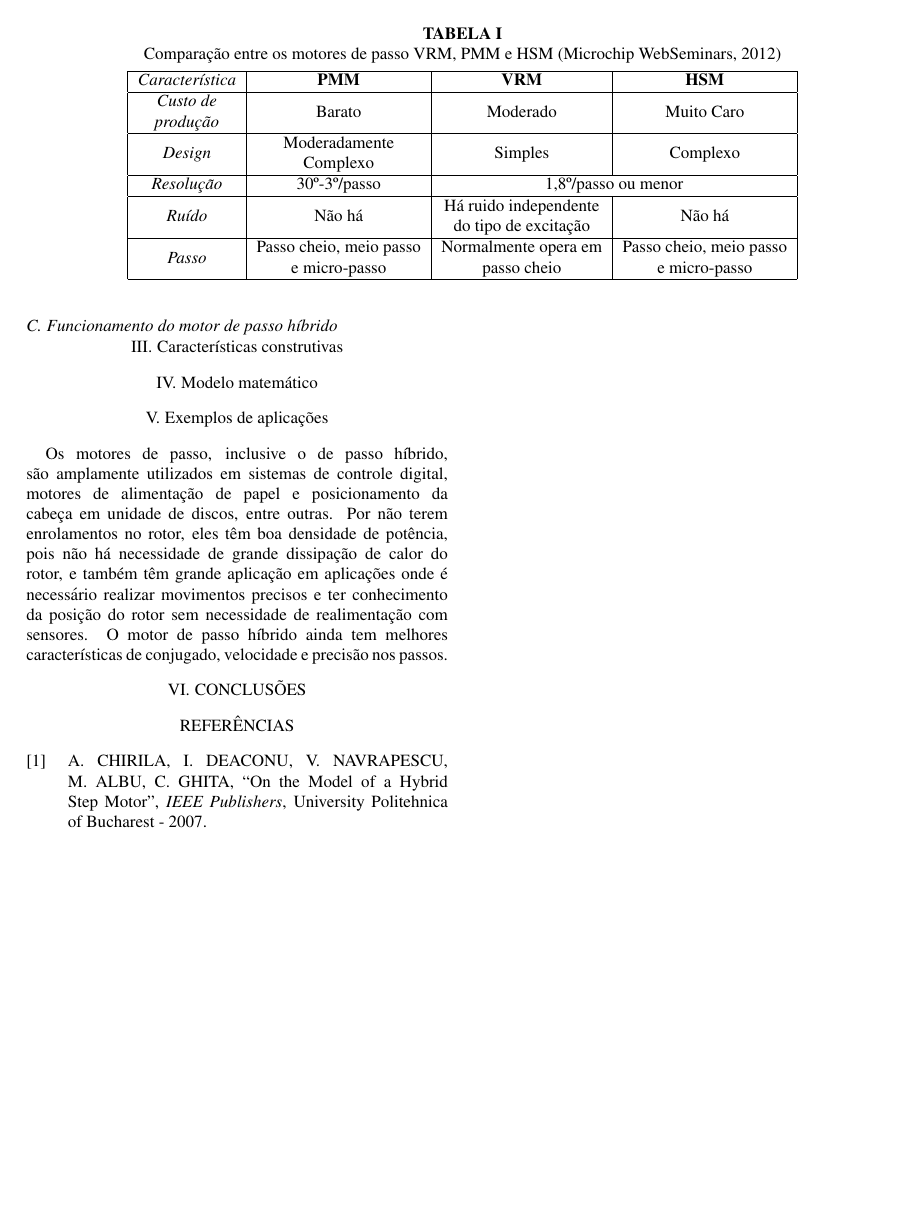
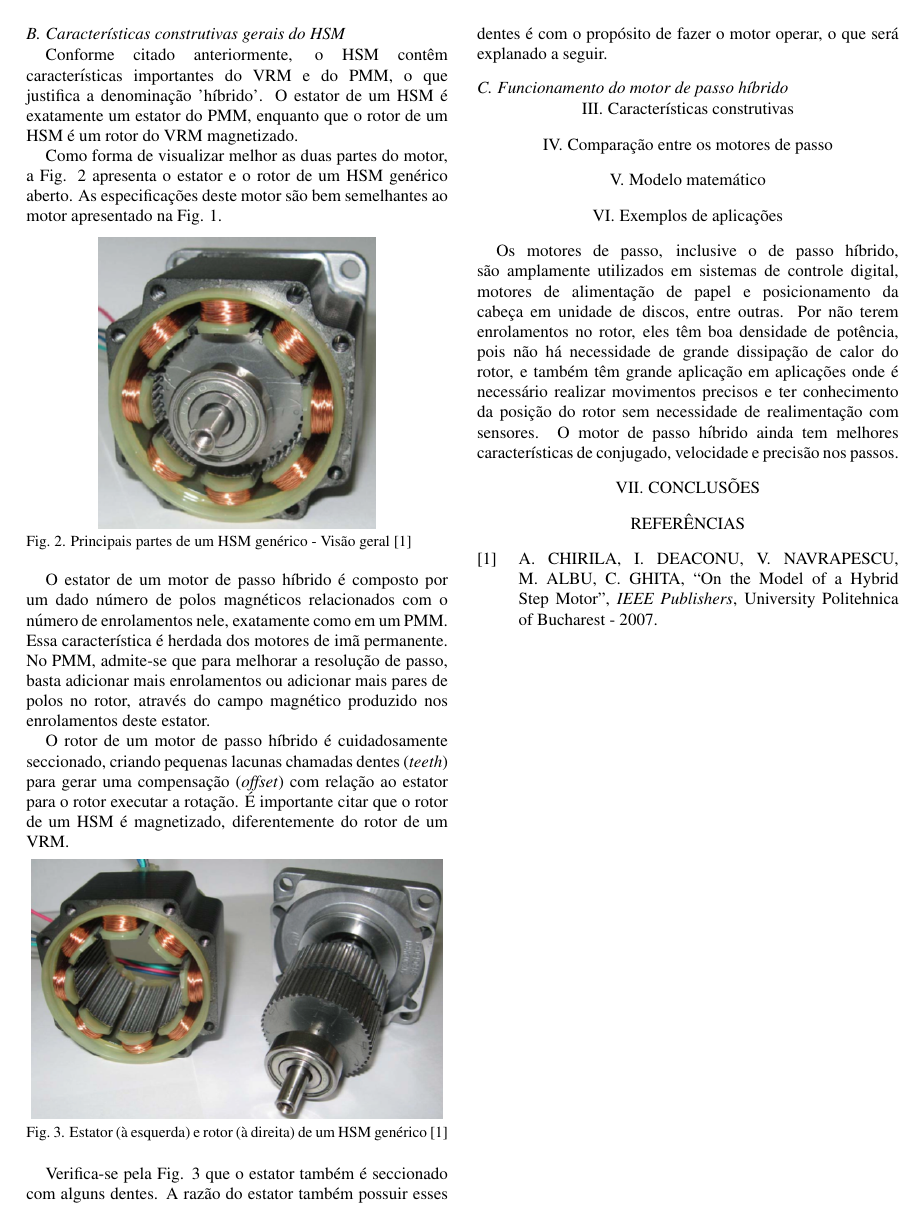
Before and after one commit to victoremanuel/ME3_MPH, a LaTeX document (ME3_MPH.tex): page 2 of 2 before the commit and page 2 of 3 after it. Compiled offline with pdfLaTeX.

Commit message:
Inserção de imagens, término da intro, alguns conceitos e alguns ajustes
- Me responsabilizo de falar sobre o princípio de funcionamento
- Acho interessante falar sobre o princípio básico de um motor de
passo. Fica a encargo de alguém que queira.
- Modelagem matemática?????????

```diff
--- a/ME3_MPH.tex
+++ b/ME3_MPH.tex
@@ -70,11 +79,37 @@ Como explanado anteriormente, o motor de passo híbrido congrega característica
 
 	Conforme citado anteriormente, o HSM contêm características importantes do VRM e do PMM, o que justifica a denominação 'híbrido'. O estator de um HSM é exatamente um estator do PMM, enquanto que o rotor de um HSM é um rotor do VRM magnetizado.
 
-	O estator de um motor de passo híbrido é composto por um dado número de polos magnéticos relacionados com o número de enrolamentos nele, exatamente como em um PMM. Essa característica provêm dos motores de imã permanente. No PMM, admite-se que para melhorar a resolução de passo, basta adicionar mais enrolamentos ou adicionar mais pares de polos no rotor, através do campo magnético produzido nos enrolamentos deste estator.
+	Como forma de visualizar melhor as duas partes do motor, a Fig. \ref{HSMreal} apresenta o estator e o rotor de um HSM genérico aberto. As especificações deste motor são bem semelhantes ao motor apresentado na Fig. \ref{HSMgrafico}.
 
-	O rotor de um motor de passo híbrido é cuidadosamente seccionado, criando pequenas lacunas chamadas dentes (\textit{teeth}), em uma quantidade suficiente para gerar uma compensação (\textit{offset}) com relação ao estator para o rotor executar a rotação. O rotor de um HSM é magnetizado, diferentemente de um rotor do VRM.
+	\begin{figure}[!h]
+		\centering
+		\includegraphics[scale=.45]{Images/hsmreal1}
+		\caption{Principais partes de um HSM genérico - Visão geral \cite{ieeeRusso}}
+		\label{HSMreal}
+	\end{figure}
 
-	\begin{table*}[!h]
+	O estator de um motor de passo híbrido é composto por um dado número de polos magnéticos relacionados com o número de enrolamentos nele, exatamente como em um PMM. Essa característica é herdada dos motores de imã permanente. No PMM, admite-se que para melhorar a resolução de passo, basta adicionar mais enrolamentos ou adicionar mais pares de polos no rotor, através do campo magnético produzido nos enrolamentos deste estator.
+
+	O rotor de um motor de passo híbrido é cuidadosamente seccionado, criando pequenas lacunas chamadas dentes (\textit{teeth}) para gerar uma compensação (\textit{offset}) com relação ao estator para o rotor executar a rotação. É importante citar que o rotor de um HSM é magnetizado, diferentemente do rotor de um VRM.
+
+	\begin{figure}[!h]
+		\centering
+		\includegraphics[scale=.4]{Images/hsmreal2}
+		\caption{Estator (à esquerda) e rotor (à direita) de um HSM genérico \cite{ieeeRusso}}
+		\label{HSMestatorrotor}
+	\end{figure}
+
+	Verifica-se pela Fig. \ref{HSMestatorrotor} que o estator também é seccionado com alguns dentes. A razão do estator também possuir esses dentes é com o propósito de fazer o motor operar, o que será explanado a seguir.
+
+	\subsection{Funcionamento do motor de passo híbrido}
+
+	%PARTE QUE O BONOTTO SE RESPONSABILIZA EM TERMINAR :)
+
+\section{Características construtivas}
+
+\section{Comparação entre os motores de passo}
+
+\begin{table*}[!h]
 \centering
 \caption{Comparação entre os motores de passo VRM, PMM e HSM (Microchip WebSeminars, 2012)}
 \label{my-label}
```
Also changed, not shown: Images/HSMmodel.png (added), Images/hsmreal1.png (added), Images/hsmreal2.png (added), ME3_MPH.tex (13 more changed lines).
